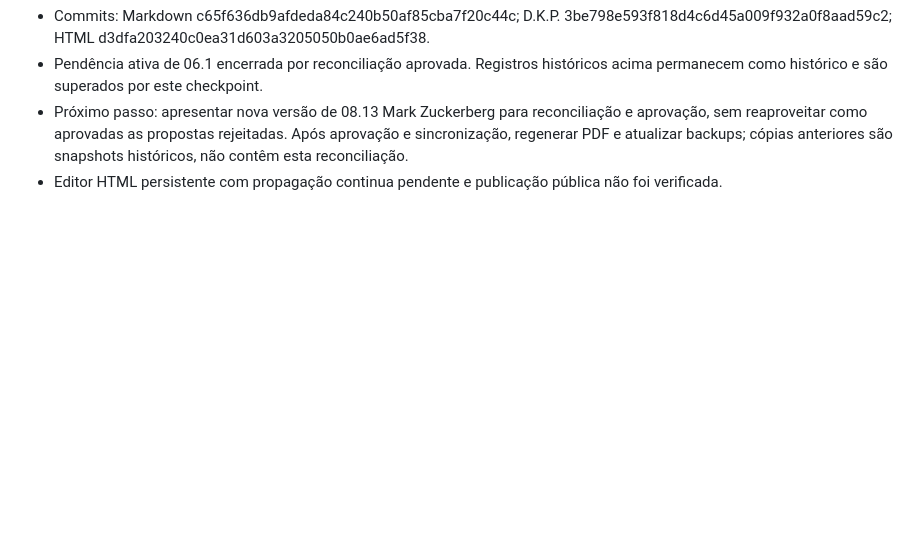
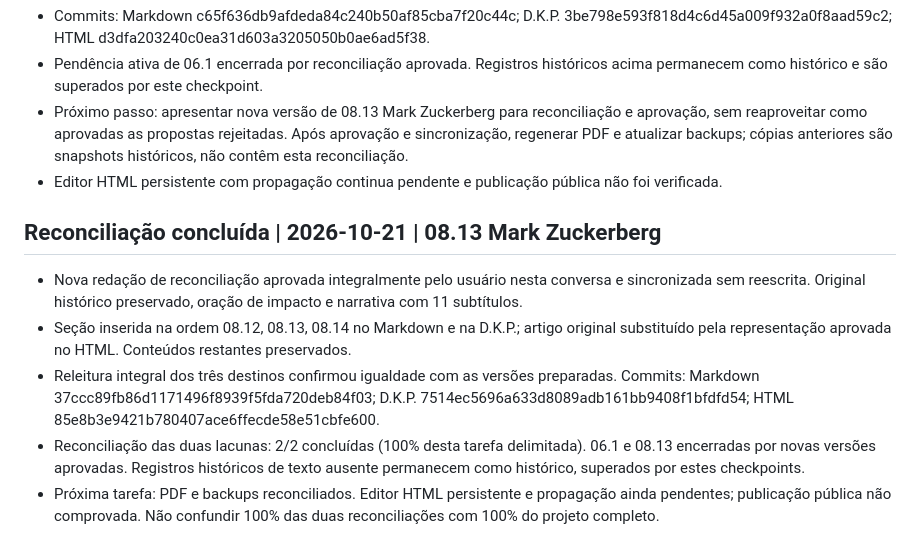
Before and after one commit to sistema-hue/soul-brand-imts, a Markdown page: dkp/CONTINUIDADE_SOUL_BRAND.md, the part around the change. Drawn GitHub-style; blank space fills up the shorter version.

Commit message:
Encerra ambas lacunas editoriais por reconciliacao aprovada

```diff
--- a/dkp/CONTINUIDADE_SOUL_BRAND.md
+++ b/dkp/CONTINUIDADE_SOUL_BRAND.md
@@ -152,3 +152,11 @@ Este checkpoint posterior prevalece sobre as indicações antigas de "próximo 0
 - Pendência ativa de 06.1 encerrada por reconciliação aprovada. Registros históricos acima permanecem como histórico e são superados por este checkpoint.
 - Próximo passo: apresentar nova versão de 08.13 Mark Zuckerberg para reconciliação e aprovação, sem reaproveitar como aprovadas as propostas rejeitadas. Após aprovação e sincronização, regenerar PDF e atualizar backups; cópias anteriores são snapshots históricos, não contêm esta reconciliação.
 - Editor HTML persistente com propagação continua pendente e publicação pública não foi verificada.
+
+
+## Reconciliação concluída | 2026-10-21 | 08.13 Mark Zuckerberg
+- Nova redação de reconciliação aprovada integralmente pelo usuário nesta conversa e sincronizada sem reescrita. Original histórico preservado, oração de impacto e narrativa com 11 subtítulos.
+- Seção inserida na ordem 08.12, 08.13, 08.14 no Markdown e na D.K.P.; artigo original substituído pela representação aprovada no HTML. Conteúdos restantes preservados.
+- Releitura integral dos três destinos confirmou igualdade com as versões preparadas. Commits: Markdown 37ccc89fb86d1171496f8939f5fda720deb84f03; D.K.P. 7514ec5696a633d8089adb161bb9408f1bfdfd54; HTML 85e8b3e9421b780407ace6ffecde58e51cbfe600.
+- Reconciliação das duas lacunas: 2/2 concluídas (100% desta tarefa delimitada). 06.1 e 08.13 encerradas por novas versões aprovadas. Registros históricos de texto ausente permanecem como histórico, superados por estes checkpoints.
+- Próxima tarefa: PDF e backups reconciliados. Editor HTML persistente e propagação ainda pendentes; publicação pública não comprovada. Não confundir 100% das duas reconciliações com 100% do projeto completo.
```
